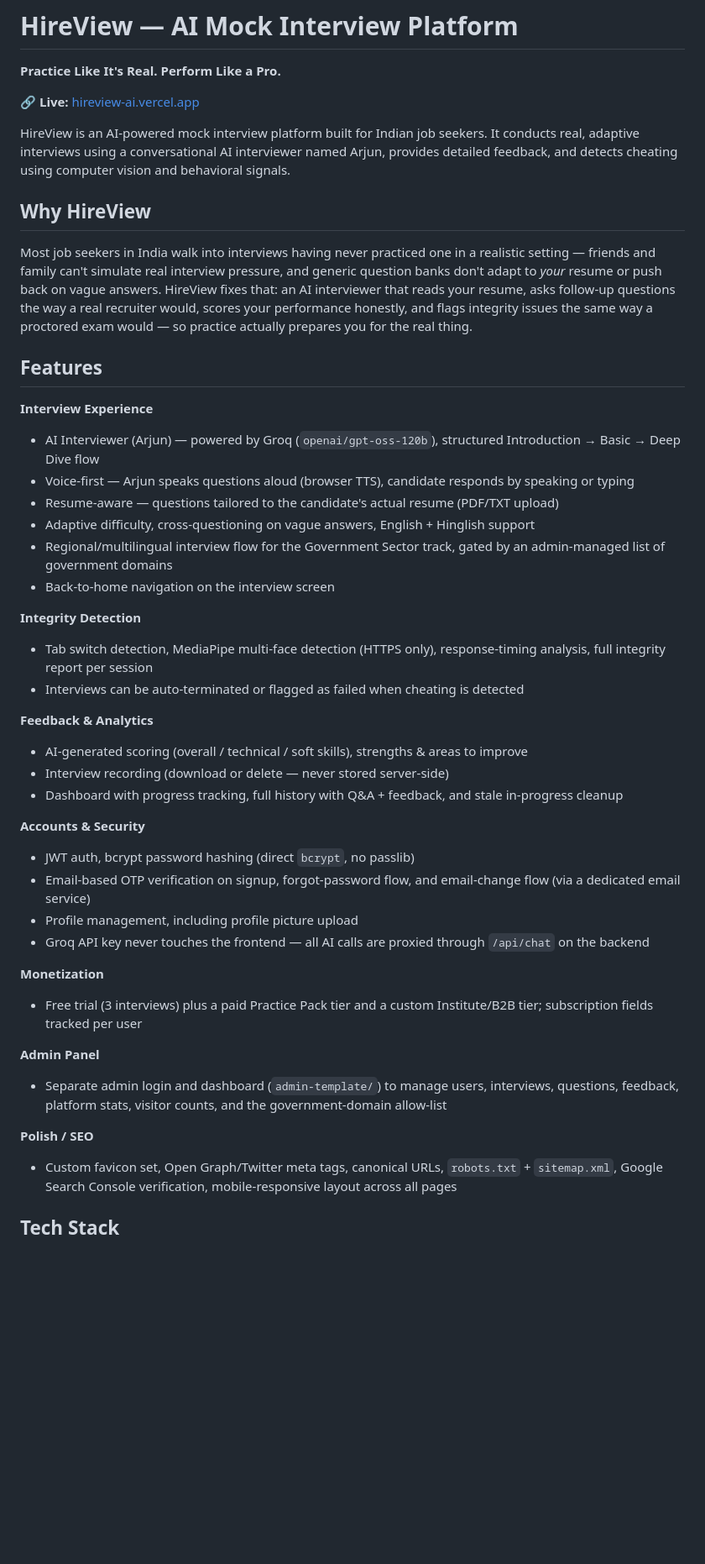
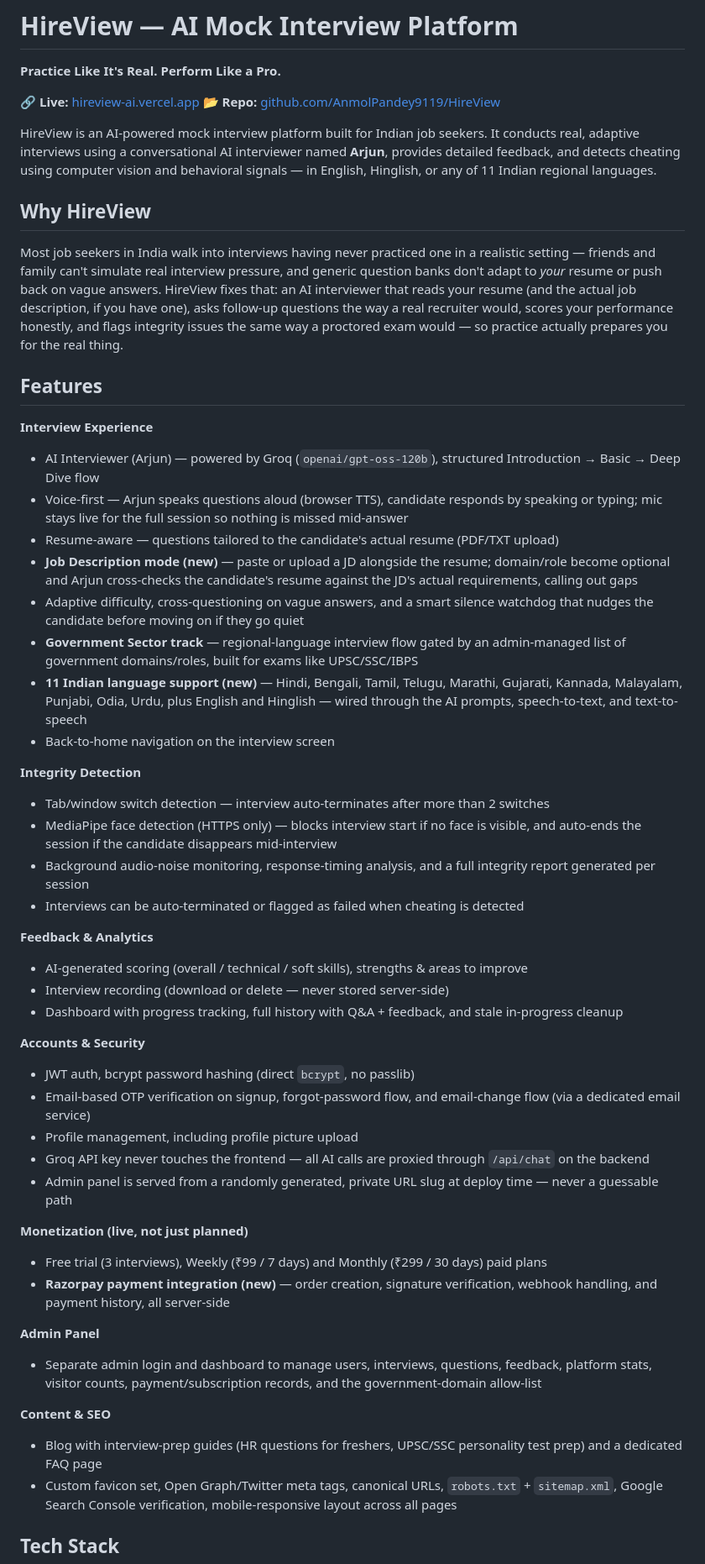
Before and after one commit to AnmolPandey9119/HireView, a Markdown page: README.md, the part around one of its changes. Shown at 84% size. Drawn GitHub-style; blank space fills up the shorter version.

```diff
--- a/README.md
+++ b/README.md
@@ -3,25 +3,30 @@
 **Practice Like It's Real. Perform Like a Pro.**
 
 🔗 **Live:** [hireview-ai.vercel.app](https://hireview-ai.vercel.app)
+📂 **Repo:** [github.com/AnmolPandey9119/HireView](https://github.com/AnmolPandey9119/HireView)
 
-HireView is an AI-powered mock interview platform built for Indian job seekers. It conducts real, adaptive interviews using a conversational AI interviewer named Arjun, provides detailed feedback, and detects cheating using computer vision and behavioral signals.
+HireView is an AI-powered mock interview platform built for Indian job seekers. It conducts real, adaptive interviews using a conversational AI interviewer named **Arjun**, provides detailed feedback, and detects cheating using computer vision and behavioral signals — in English, Hinglish, or any of 11 Indian regional languages.
 
 ## Why HireView
 
-Most job seekers in India walk into interviews having never practiced one in a realistic setting — friends and family can't simulate real interview pressure, and generic question banks don't adapt to *your* resume or push back on vague answers. HireView fixes that: an AI interviewer that reads your resume, asks follow-up questions the way a real recruiter would, scores your performance honestly, and flags integrity issues the same way a proctored exam would — so practice actually prepares you for the real thing.
+Most job seekers in India walk into interviews having never practiced one in a realistic setting — friends and family can't simulate real interview pressure, and generic question banks don't adapt to *your* resume or push back on vague answers. HireView fixes that: an AI interviewer that reads your resume (and the actual job description, if you have one), asks follow-up questions the way a real recruiter would, scores your performance honestly, and flags integrity issues the same way a proctored exam would — so practice actually prepares you for the real thing.
 
 ## Features
 
 **Interview Experience**
 - AI Interviewer (Arjun) — powered by Groq (`openai/gpt-oss-120b`), structured Introduction → Basic → Deep Dive flow
-- Voice-first — Arjun speaks questions aloud (browser TTS), candidate responds by speaking or typing
+- Voice-first — Arjun speaks questions aloud (browser TTS), candidate responds by speaking or typing; mic stays live for the full session so nothing is missed mid-answer
 - Resume-aware — questions tailored to the candidate's actual resume (PDF/TXT upload)
-- Adaptive difficulty, cross-questioning on vague answers, English + Hinglish support
-- Regional/multilingual interview flow for the Government Sector track, gated by an admin-managed list of government domains
+- **Job Description mode (new)** — paste or upload a JD alongside the resume; domain/role become optional and Arjun cross-checks the candidate's resume against the JD's actual requirements, calling out gaps
+- Adaptive difficulty, cross-questioning on vague answers, and a smart silence watchdog that nudges the candidate before moving on if they go quiet
+- **Government Sector track** — regional-language interview flow gated by an admin-managed list of government domains/roles, built for exams like UPSC/SSC/IBPS
+- **11 Indian language support (new)** — Hindi, Bengali, Tamil, Telugu, Marathi, Gujarati, Kannada, Malayalam, Punjabi, Odia, Urdu, plus English and Hinglish — wired through the AI prompts, speech-to-text, and text-to-speech
 - Back-to-home navigation on the interview screen
 
 **Integrity Detection**
-- Tab switch detection, MediaPipe multi-face detection (HTTPS only), response-timing analysis, full integrity report per session
+- Tab/window switch detection — interview auto-terminates after more than 2 switches
+- MediaPipe face detection (HTTPS only) — blocks interview start if no face is visible, and auto-ends the session if the candidate disappears mid-interview
+- Background audio-noise monitoring, response-timing analysis, and a full integrity report generated per session
 - Interviews can be auto-terminated or flagged as failed when cheating is detected
 
 **Feedback & Analytics**
@@ -34,14 +39,17 @@ Most job seekers in India walk into interviews having never practiced one in a r
 - Email-based OTP verification on signup, forgot-password flow, and email-change flow (via a dedicated email service)
 - Profile management, including profile picture upload
 - Groq API key never touches the frontend — all AI calls are proxied through `/api/chat` on the backend
+- Admin panel is served from a randomly generated, private URL slug at deploy time — never a guessable path
 
-**Monetization**
-- Free trial (3 interviews) plus a paid Practice Pack tier and a custom Institute/B2B tier; subscription fields tracked per user
+**Monetization (live, not just planned)**
+- Free trial (3 interviews), Weekly (₹99 / 7 days) and Monthly (₹299 / 30 days) paid plans
+- **Razorpay payment integration (new)** — order creation, signature verification, webhook handling, and payment history, all server-side
 
 **Admin Panel**
-- Separate admin login and dashboard (`admin-template/`) to manage users, interviews, questions, feedback, platform stats, visitor counts, and the government-domain allow-list
+- Separate admin login and dashboard to manage users, interviews, questions, feedback, platform stats, visitor counts, payment/subscription records, and the government-domain allow-list
 
-**Polish / SEO**
+**Content & SEO**
+- Blog with interview-prep guides (HR questions for freshers, UPSC/SSC personality test prep) and a dedicated FAQ page
 - Custom favicon set, Open Graph/Twitter meta tags, canonical URLs, `robots.txt` + `sitemap.xml`, Google Search Console verification, mobile-responsive layout across all pages
 
 ## Tech Stack
```
Also changed, not shown: other parts of README.md (+48 -95 lines).
